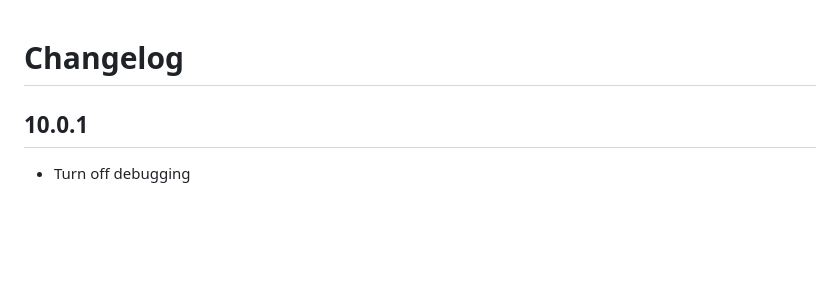
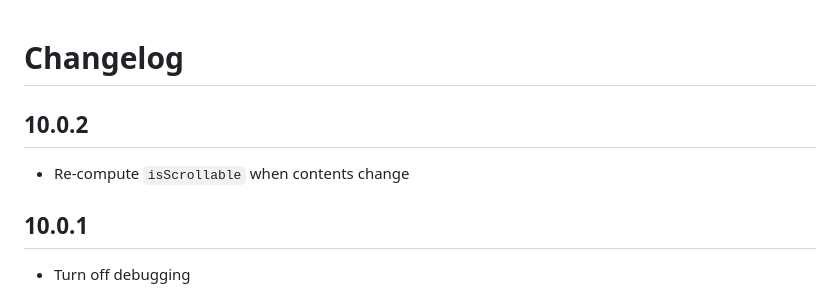
Before and after one commit to zestia/ember-simple-infinite-scroller, a Markdown page: CHANGELOG.md, the part around the change. Drawn GitHub-style; blank space fills up the shorter version.

Commit message:
Update changelog

```diff
--- a/CHANGELOG.md
+++ b/CHANGELOG.md
@@ -1,4 +1,8 @@
 # Changelog
+
+## 10.0.2
+
+- Re-compute `isScrollable` when contents change
 
 ## 10.0.1
 
```
